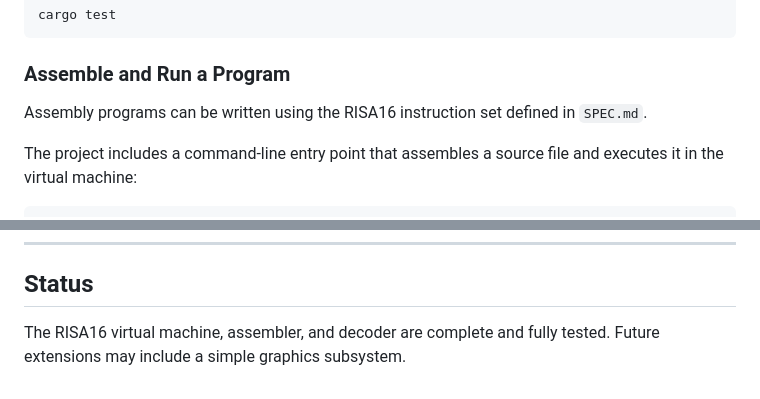
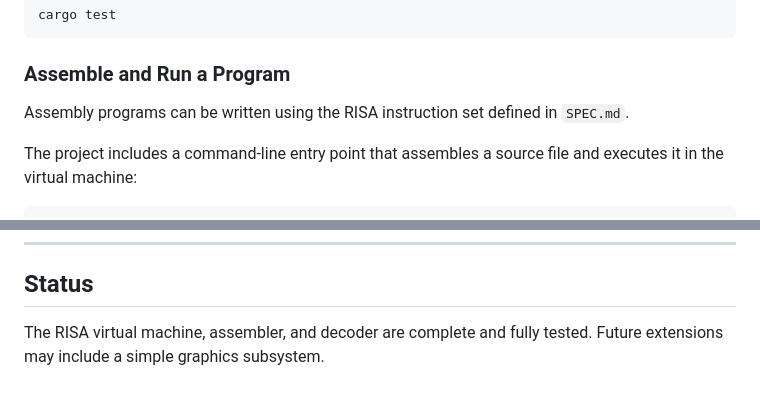
Before and after one commit to ishaqbreiwish/RISA16-Virtual-Machine, a Markdown page: README.md, 2 parts joined by grey strips. Rendered like a GitHub page.

```diff
--- a/README.md
+++ b/README.md
@@ -117,7 +117,7 @@ cargo test
 
 ### Assemble and Run a Program
 
-Assembly programs can be written using the RISA16 instruction set defined in `SPEC.md`.
+Assembly programs can be written using the RISA instruction set defined in `SPEC.md`.
 
 The project includes a command-line entry point that assembles a source file and executes it in the virtual machine:
 
@@ -179,5 +179,5 @@ cargo test
 
 ## Status
 
-The RISA16 virtual machine, assembler, and decoder are complete and fully tested.
+The RISA virtual machine, assembler, and decoder are complete and fully tested.
 Future extensions may include a simple graphics subsystem.
```
Also changed, not shown: other parts of README.md (+5 -5 lines).
